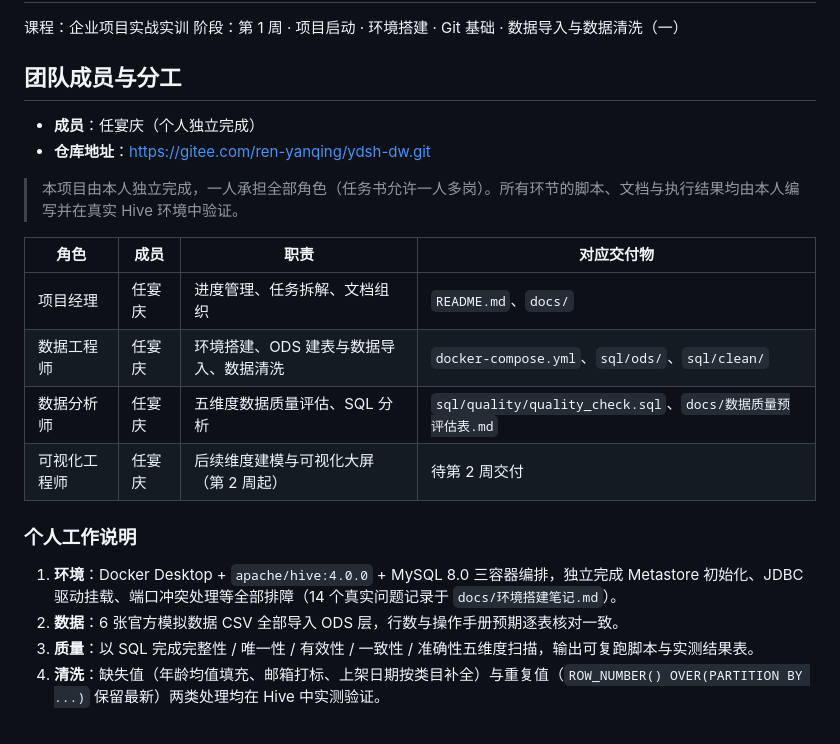
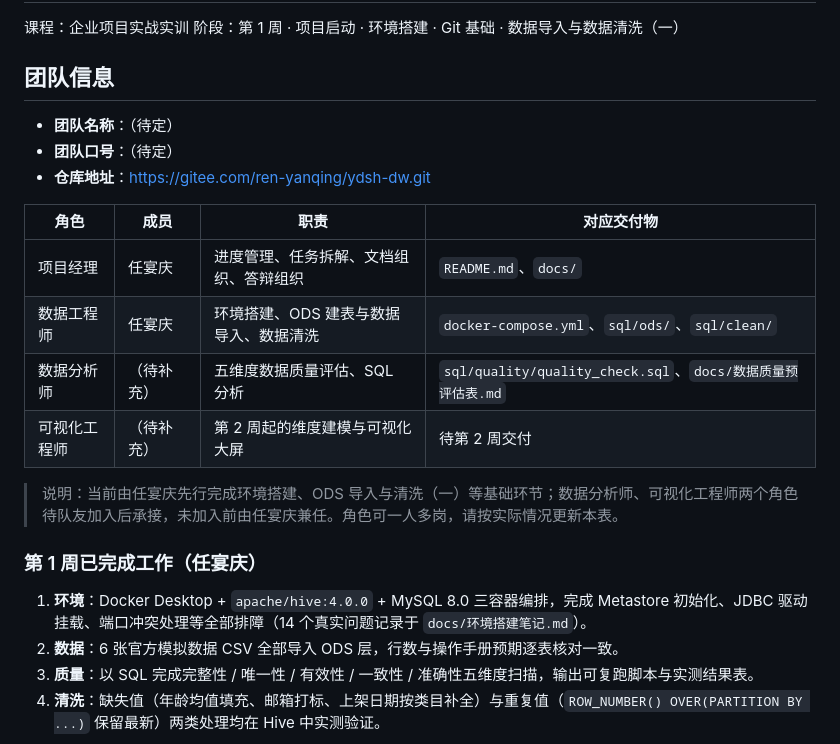
Before and after one commit to renyanqing0429/ydsh-dw, a Markdown page: README.md, the part around the change. Rendered like a GitHub page.

Commit message:
docs: README 改为团队分工形式，队友角色留占位待补充

```diff
--- a/README.md
+++ b/README.md
@@ -3,23 +3,24 @@
 课程：企业项目实战实训
 阶段：第 1 周 · 项目启动 · 环境搭建 · Git 基础 · 数据导入与数据清洗（一）
 
-## 团队成员与分工
+## 团队信息
 
-- **成员**：任宴庆（个人独立完成）
+- **团队名称**：（待定）
+- **团队口号**：（待定）
 - **仓库地址**：https://gitee.com/ren-yanqing/ydsh-dw.git
-
-> 本项目由本人独立完成，一人承担全部角色（任务书允许一人多岗）。所有环节的脚本、文档与执行结果均由本人编写并在真实 Hive 环境中验证。
 
 | 角色 | 成员 | 职责 | 对应交付物 |
 |---|---|---|---|
-| 项目经理 | 任宴庆 | 进度管理、任务拆解、文档组织 | `README.md`、`docs/` |
+| 项目经理 | 任宴庆 | 进度管理、任务拆解、文档组织、答辩组织 | `README.md`、`docs/` |
 | 数据工程师 | 任宴庆 | 环境搭建、ODS 建表与数据导入、数据清洗 | `docker-compose.yml`、`sql/ods/`、`sql/clean/` |
-| 数据分析师 | 任宴庆 | 五维度数据质量评估、SQL 分析 | `sql/quality/quality_check.sql`、`docs/数据质量预评估表.md` |
-| 可视化工程师 | 任宴庆 | 后续维度建模与可视化大屏（第 2 周起） | 待第 2 周交付 |
+| 数据分析师 | （待补充） | 五维度数据质量评估、SQL 分析 | `sql/quality/quality_check.sql`、`docs/数据质量预评估表.md` |
+| 可视化工程师 | （待补充） | 第 2 周起的维度建模与可视化大屏 | 待第 2 周交付 |
 
-### 个人工作说明
+> 说明：当前由任宴庆先行完成环境搭建、ODS 导入与清洗（一）等基础环节；数据分析师、可视化工程师两个角色待队友加入后承接，未加入前由任宴庆兼任。角色可一人多岗，请按实际情况更新本表。
 
-1. **环境**：Docker Desktop + `apache/hive:4.0.0` + MySQL 8.0 三容器编排，独立完成 Metastore 初始化、JDBC 驱动挂载、端口冲突处理等全部排障（14 个真实问题记录于 `docs/环境搭建笔记.md`）。
+### 第 1 周已完成工作（任宴庆）
+
+1. **环境**：Docker Desktop + `apache/hive:4.0.0` + MySQL 8.0 三容器编排，完成 Metastore 初始化、JDBC 驱动挂载、端口冲突处理等全部排障（14 个真实问题记录于 `docs/环境搭建笔记.md`）。
 2. **数据**：6 张官方模拟数据 CSV 全部导入 ODS 层，行数与操作手册预期逐表核对一致。
 3. **质量**：以 SQL 完成完整性 / 唯一性 / 有效性 / 一致性 / 准确性五维度扫描，输出可复跑脚本与实测结果表。
 4. **清洗**：缺失值（年龄均值填充、邮箱打标、上架日期按类目补全）与重复值（`ROW_NUMBER() OVER(PARTITION BY ...)` 保留最新）两类处理均在 Hive 中实测验证。
```
